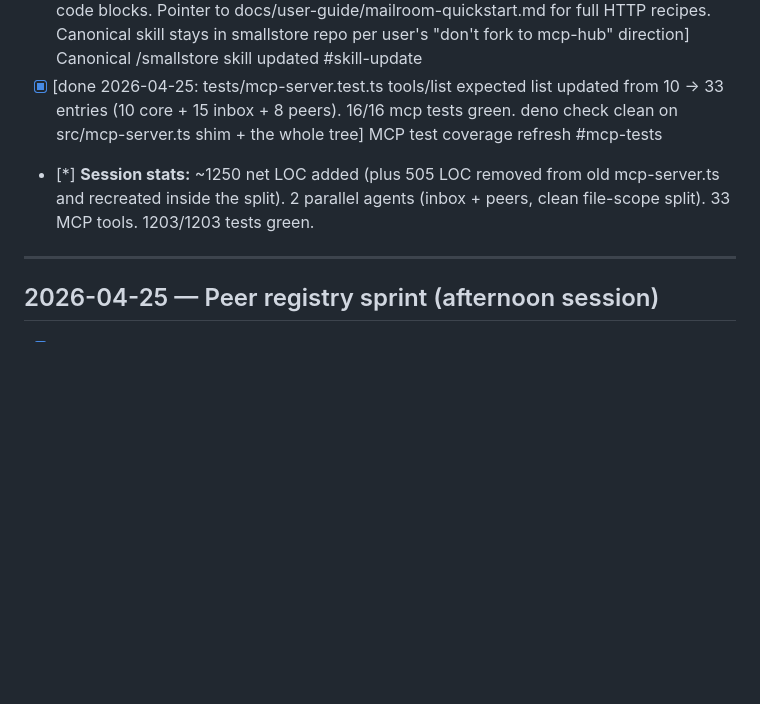
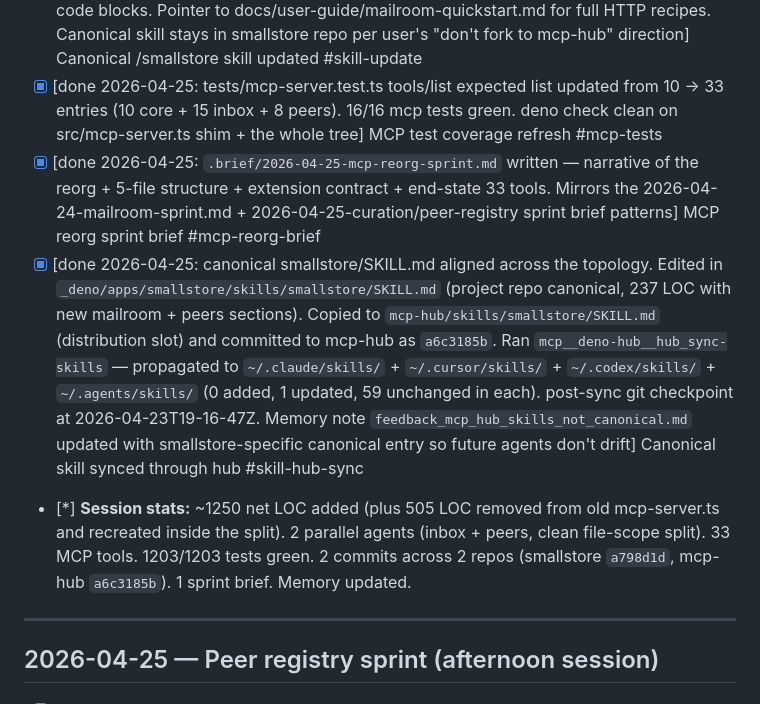
Before and after one commit to janzheng/smallstore, a Markdown page: TASKS.done.md, the part around the change. GitHub-like rendering; blank space fills up the shorter version.

```diff
--- a/TASKS.done.md
+++ b/TASKS.done.md
@@ -13,7 +13,9 @@ Canonical access surface. The old monolithic 505-line `src/mcp-server.ts` split
 - [x] [done 2026-04-25 agent B: src/mcp/tools/peers.ts (378 LOC, 8 tools) — sm_peers_list/get/create/update/delete + sm_peers_health/fetch/query. Auth JSON schema kept permissive (object with required 'kind' enum); server's runtime validator handles deeper union shape with clean 400s. client_query on fetch merges with path via URLSearchParams.append. Description calls out "secrets via wrangler secret put separately" footgun] sm_peers_* tool family #peers-mcp
 - [x] [done 2026-04-25: skills/smallstore/SKILL.md description + body updated to reflect the new tool families. Added § "Mailroom tools" + § "Peer registry" with typical-workflow code blocks. Pointer to docs/user-guide/mailroom-quickstart.md for full HTTP recipes. Canonical skill stays in smallstore repo per user's "don't fork to mcp-hub" direction] Canonical /smallstore skill updated #skill-update
 - [x] [done 2026-04-25: tests/mcp-server.test.ts tools/list expected list updated from 10 → 33 entries (10 core + 15 inbox + 8 peers). 16/16 mcp tests green. deno check clean on src/mcp-server.ts shim + the whole tree] MCP test coverage refresh #mcp-tests
-- [*] **Session stats:** ~1250 net LOC added (plus 505 LOC removed from old mcp-server.ts and recreated inside the split). 2 parallel agents (inbox + peers, clean file-scope split). 33 MCP tools. 1203/1203 tests green.
+- [x] [done 2026-04-25: `.brief/2026-04-25-mcp-reorg-sprint.md` written — narrative of the reorg + 5-file structure + extension contract + end-state 33 tools. Mirrors the 2026-04-24-mailroom-sprint.md + 2026-04-25-curation/peer-registry sprint brief patterns] MCP reorg sprint brief #mcp-reorg-brief
+- [x] [done 2026-04-25: canonical smallstore/SKILL.md aligned across the topology. Edited in `_deno/apps/smallstore/skills/smallstore/SKILL.md` (project repo canonical, 237 LOC with new mailroom + peers sections). Copied to `mcp-hub/skills/smallstore/SKILL.md` (distribution slot) and committed to mcp-hub as `a6c3185b`. Ran `mcp__deno-hub__hub_sync-skills` — propagated to `~/.claude/skills/` + `~/.cursor/skills/` + `~/.codex/skills/` + `~/.agents/skills/` (0 added, 1 updated, 59 unchanged in each). post-sync git checkpoint at 2026-04-23T19-16-47Z. Memory note `feedback_mcp_hub_skills_not_canonical.md` updated with smallstore-specific canonical entry so future agents don't drift] Canonical skill synced through hub #skill-hub-sync
+- [*] **Session stats:** ~1250 net LOC added (plus 505 LOC removed from old mcp-server.ts and recreated inside the split). 2 parallel agents (inbox + peers, clean file-scope split). 33 MCP tools. 1203/1203 tests green. 2 commits across 2 repos (smallstore `a798d1d`, mcp-hub `a6c3185b`). 1 sprint brief. Memory updated.
 
 ---
 
```
Also changed, not shown: .brief/2026-04-25-mcp-reorg-sprint.md (added, +142 -0 lines), TASKS.md (+1 -1 lines).
